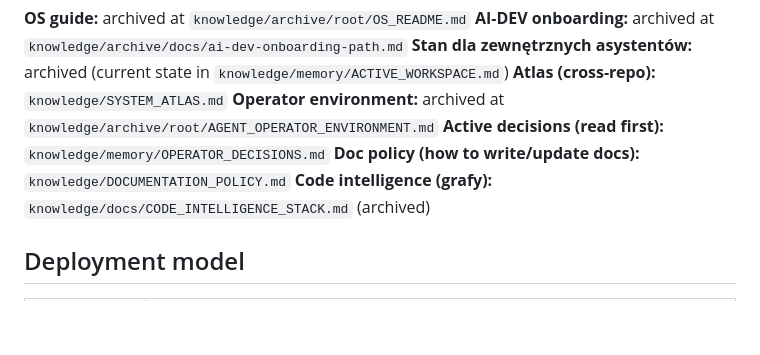
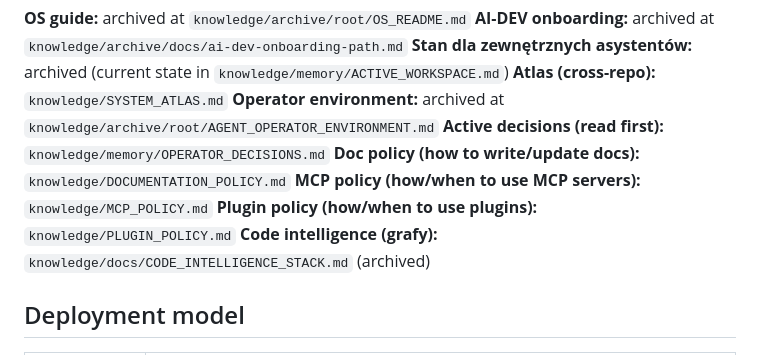
Before and after one commit to pixrepton/top-code-workspace, a Markdown page: AGENTS.md, the part around the change. Drawn GitHub-style; blank space fills up the shorter version.

Commit message:
doc: dodaj referencje do MCP_POLICY.md i PLUGIN_POLICY.md w AGENTS.md

```diff
--- a/AGENTS.md
+++ b/AGENTS.md
@@ -14,6 +14,8 @@ Multi-repo TOP-INSTAL AI-OS: HVAC automation across WordPress (Node A), backends
 **Operator environment:** archived at `knowledge/archive/root/AGENT_OPERATOR_ENVIRONMENT.md`
 **Active decisions (read first):** `knowledge/memory/OPERATOR_DECISIONS.md`
 **Doc policy (how to write/update docs):** `knowledge/DOCUMENTATION_POLICY.md`
+**MCP policy (how/when to use MCP servers):** `knowledge/MCP_POLICY.md`
+**Plugin policy (how/when to use plugins):** `knowledge/PLUGIN_POLICY.md`
 **Code intelligence (grafy):** `knowledge/docs/CODE_INTELLIGENCE_STACK.md` (archived)
 
 ## Deployment model
```
